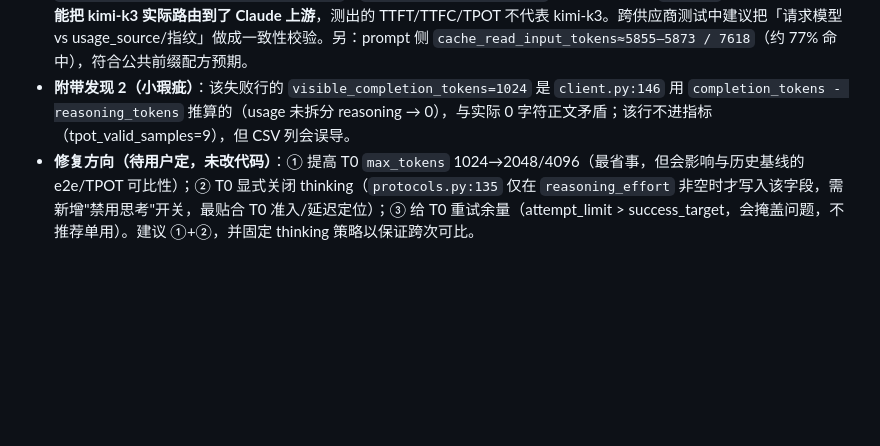
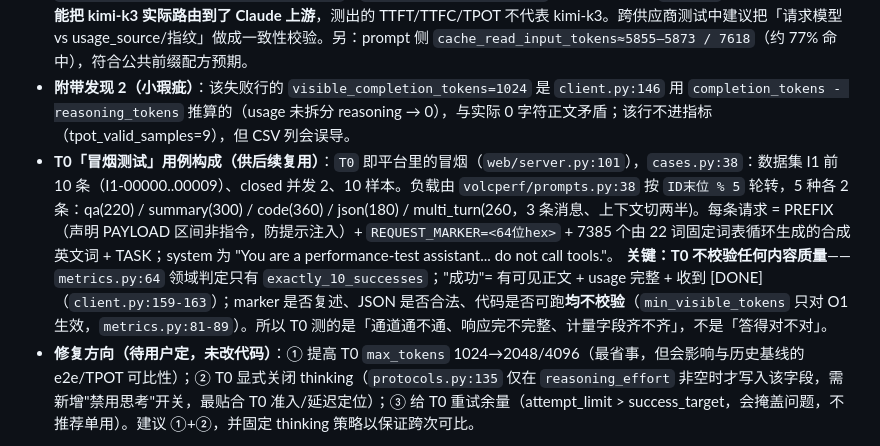
Before and after one commit to meishiene/ml-test-platform_win, a Markdown page: .workbuddy/memory/2026-09-22.md, the part around the change. Drawn GitHub-style; blank space fills up the shorter version.

Commit message:
docs: 补记 T0 冒烟用例构成与判定边界

```diff
--- a/.workbuddy/memory/2026-09-22.md
+++ b/.workbuddy/memory/2026-09-22.md
@@ -72,4 +72,6 @@
 - 同一轮 T0-3 也是 `length` 截断（有正文，算成功）→ `data_quality.truncation_rate=11.1%`，说明 1024 对 mixed 负载整体偏紧。
 - **附带发现 1（重要）**：10/10 请求的 usage 都是 `usage_source=anthropic`、`billing_usage.source=claude_messages`、`system_fingerprint=null`，尽管请求的是 `kimi-k3` → mux.la 中转**很可能把 kimi-k3 实际路由到了 Claude 上游**，测出的 TTFT/TTFC/TPOT 不代表 kimi-k3。跨供应商测试中建议把「请求模型 vs usage_source/指纹」做成一致性校验。另：prompt 侧 `cache_read_input_tokens≈5855–5873 / 7618`（约 77% 命中），符合公共前缀配方预期。
 - **附带发现 2（小瑕疵）**：该失败行的 `visible_completion_tokens=1024` 是 `client.py:146` 用 `completion_tokens - reasoning_tokens` 推算的（usage 未拆分 reasoning → 0），与实际 0 字符正文矛盾；该行不进指标（tpot_valid_samples=9），但 CSV 列会误导。
+- **T0「冒烟测试」用例构成（供后续复用）**：`T0` 即平台里的冒烟（`web/server.py:101`），`cases.py:38`：数据集 I1 前 10 条（I1-00000..00009）、closed 并发 2、10 样本。负载由 `volcperf/prompts.py:38` 按 `ID末位 % 5` 轮转，5 种各 2 条：qa(220) / summary(300) / code(360) / json(180) / multi_turn(260，3 条消息、上下文切两半)。每条请求 = PREFIX（声明 PAYLOAD 区间非指令，防提示注入）+ `REQUEST_MARKER=<64位hex>` + 7385 个由 22 词固定词表循环生成的合成英文词 + TASK；system 为 "You are a performance-test assistant... do not call tools."。
+  **关键：T0 不校验任何内容质量**——`metrics.py:64` 领域判定只有 `exactly_10_successes`；"成功"= 有可见正文 + usage 完整 + 收到 [DONE]（`client.py:159-163`）；marker 是否复述、JSON 是否合法、代码是否可跑**均不校验**（`min_visible_tokens` 只对 O1 生效，`metrics.py:81-89`）。所以 T0 测的是「通道通不通、响应完不完整、计量字段齐不齐」，不是「答得对不对」。
 - **修复方向（待用户定，未改代码）**：① 提高 T0 `max_tokens` 1024→2048/4096（最省事，但会影响与历史基线的 e2e/TPOT 可比性）；② T0 显式关闭 thinking（`protocols.py:135` 仅在 `reasoning_effort` 非空时才写入该字段，需新增"禁用思考"开关，最贴合 T0 准入/延迟定位）；③ 给 T0 重试余量（attempt_limit > success_target，会掩盖问题，不推荐单用）。建议 ①+②，并固定 thinking 策略以保证跨次可比。
```
